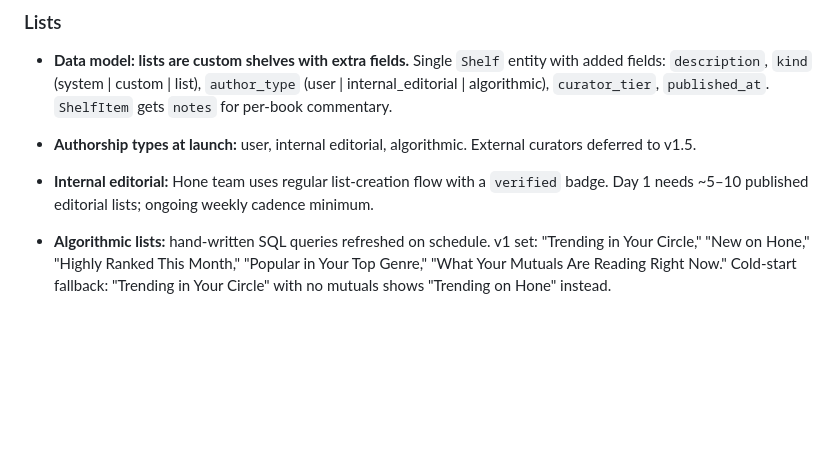
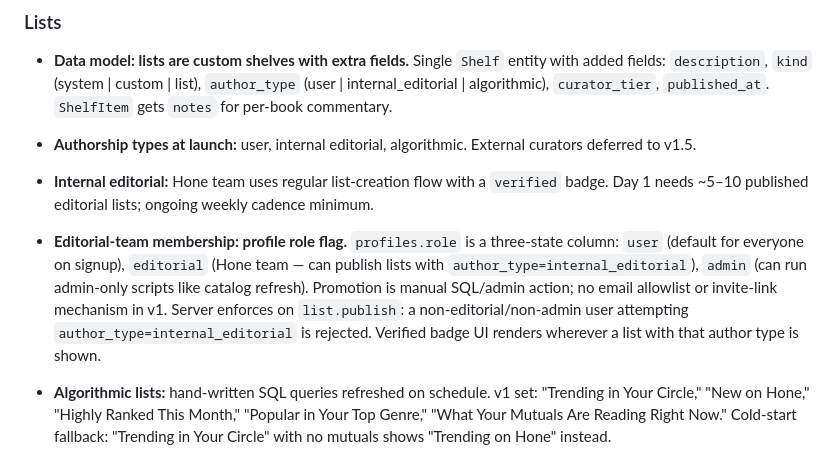
Before and after one commit to TheCruzControll/Bookshelf, a Markdown page: docs/prd-backlog.md, the part around the change. Rendered like a GitHub page; blank space fills up the shorter version.

Commit message:
PRD lock: editorial-team membership via profiles.role flag
Pin the role mechanism: profiles.role enum (user|editorial|admin),
default user, manually promoted via SQL/admin tool. Server enforces on
list.publish that author_type=internal_editorial requires role in
(editorial, admin). Verified badge renders against author_type, not
against role directly.

No email allowlist or invite-link in v1 — team is small enough for
manual promotion. Resolves N-05 (badge enforcement) gap.

https://claude.ai/code/session_01LC6z8fiGc2KoDXV9Dk2rCP

```diff
--- a/docs/prd-backlog.md
+++ b/docs/prd-backlog.md
@@ -153,6 +153,15 @@ render, every search result, and every contacts-match surface.
 - **Internal editorial:** Hone team uses regular list-creation flow with a
   `verified` badge. Day 1 needs ~5–10 published editorial lists; ongoing
   weekly cadence minimum.
+- **Editorial-team membership: profile role flag.** `profiles.role` is a
+  three-state column: `user` (default for everyone on signup), `editorial`
+  (Hone team — can publish lists with `author_type=internal_editorial`),
+  `admin` (can run admin-only scripts like catalog refresh). Promotion is
+  manual SQL/admin action; no email allowlist or invite-link mechanism
+  in v1. Server enforces on `list.publish`: a non-editorial/non-admin
+  user attempting `author_type=internal_editorial` is rejected.
+  Verified badge UI renders wherever a list with that author type is
+  shown.
 - **Algorithmic lists:** hand-written SQL queries refreshed on schedule.
   v1 set: "Trending in Your Circle," "New on Hone," "Highly Ranked This
   Month," "Popular in Your Top Genre," "What Your Mutuals Are Reading Right
```
